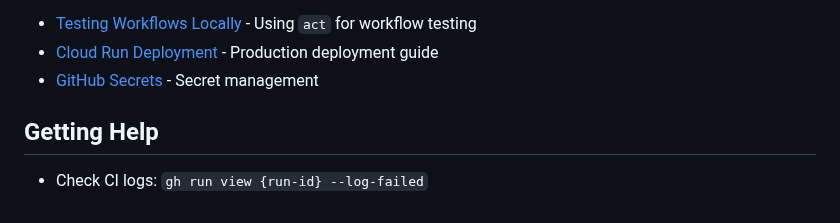
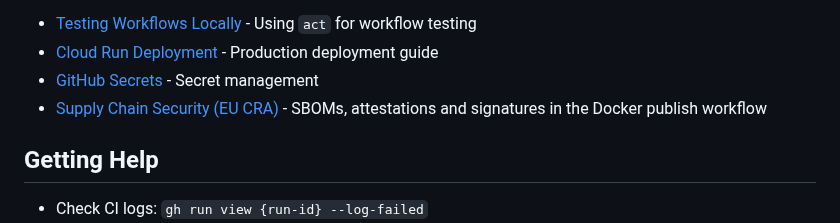
Before and after one commit to eins78/hello-world-web, a Markdown page: CLAUDE.md, the part around the change. Drawn GitHub-style.

```diff
--- a/CLAUDE.md
+++ b/CLAUDE.md
@@ -229,6 +229,7 @@ See [Testing Workflows Locally](docs/testing-github-workflows-locally.md) for us
 - [Testing Workflows Locally](docs/testing-github-workflows-locally.md) - Using `act` for workflow testing
 - [Cloud Run Deployment](docs/cloud-run-deployment.md) - Production deployment guide
 - [GitHub Secrets](docs/github-secrets.md) - Secret management
+- [Supply Chain Security (EU CRA)](docs/eu-cra-compliance.md) - SBOMs, attestations and signatures in the Docker publish workflow
 
 ## Getting Help
 
```
Also changed, not shown: docs/eu-cra-compliance.md (added, +242 -0 lines), 1 other file.
